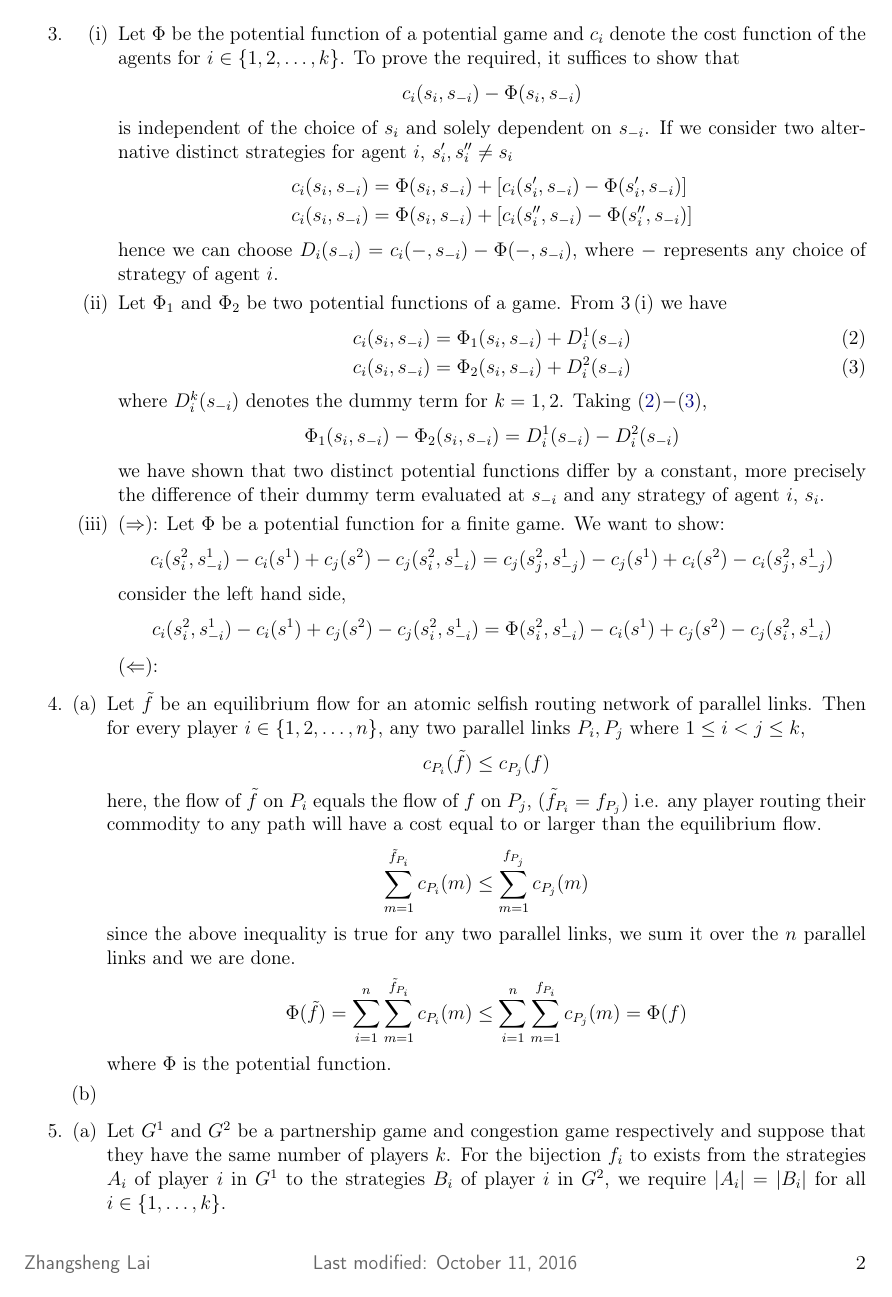
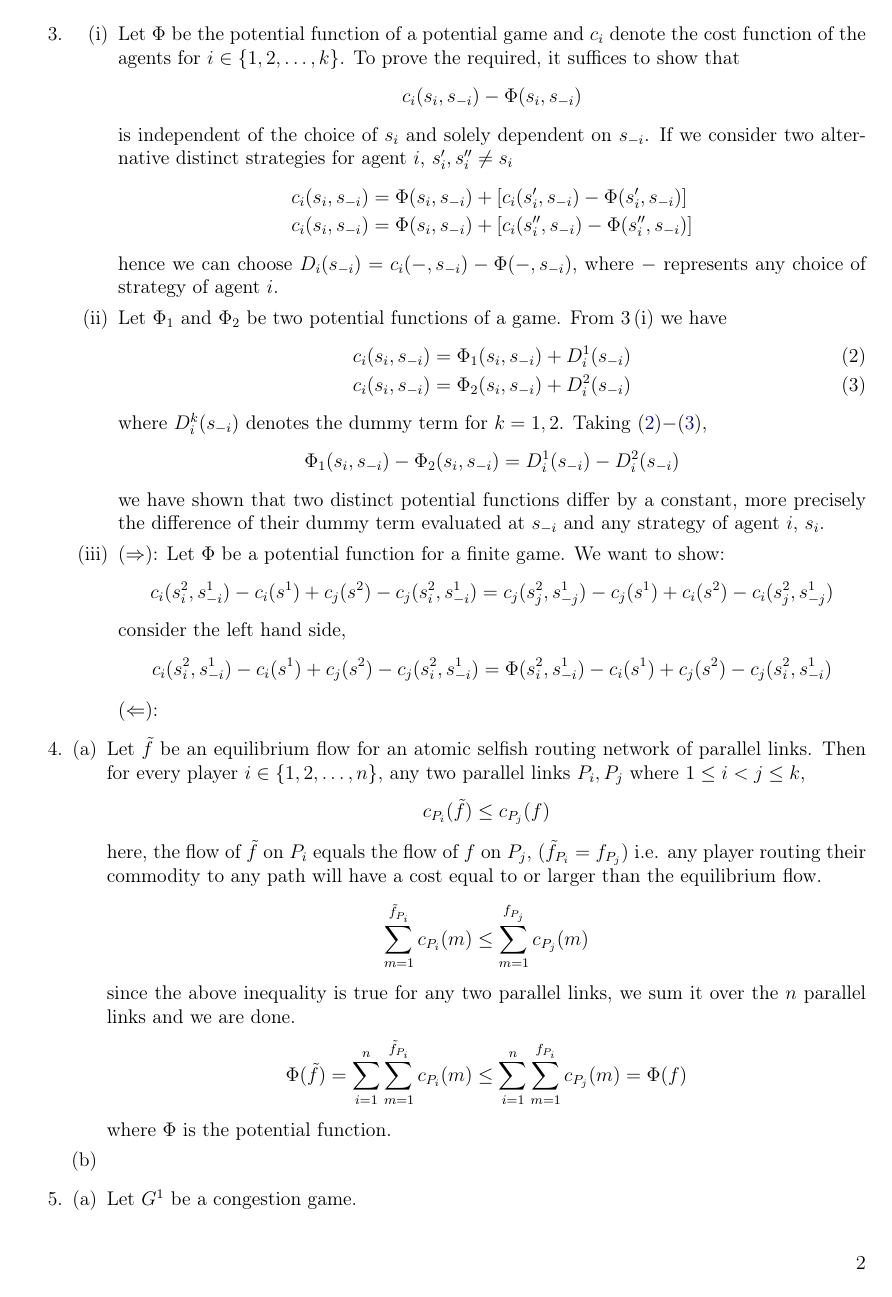
Before and after one commit to zunction/HomeworkTeX, a LaTeX problem sheet (hw1.tex): page 2 of 2. Compiled offline with pdfLaTeX.

Commit message:
changes to agthw1

```diff
--- a/hw1.tex
+++ b/hw1.tex
@@ -70,8 +70,11 @@
 \fancyhead{}
 \renewcommand{\headrulewidth}{0pt}
 
-\lfoot{\color{black!60}{\sffamily Zhangsheng Lai}}
-\cfoot{\color{black!60}{\sffamily Last modified: \today}}
+\lfoot{}
+\cfoot{}
+
+%\lfoot{\color{black!60}{\sffamily Zhangsheng Lai}}
+%\cfoot{\color{black!60}{\sffamily Last modified: \today}}
 \rfoot{\textsc{\thepage}}
 
 
@@ -182,7 +185,9 @@ where $\Phi$ is the potential function.
 
 \item
 \begin{enumerate}[(a)]
-\item Let $G^1$ and $G^2$ be a partnership game and congestion game respectively and suppose that they have the same number of players $k$. For the bijection $f_i$ to exists from the strategies $A_i$ of player $i$ in $G^1$ to the strategies $B_i$ of player $i$ in $G^2$, we require $|A_i|=|B_i|$ for all $i\in \{1,\ldots,k\}$.
+\item Let $G^1$ be a congestion game.
+
+%Let $G^1$ and $G^2$ be a partnership game and congestion game respectively and suppose that they have the same number of players $k$. For the bijection $f_i$ to exists from the strategies $A_i$ of player $i$ in $G^1$ to the strategies $B_i$ of player $i$ in $G^2$, we require $|A_i|=|B_i|$ for all $i\in \{1,\ldots,k\}$.
 
 
 \end{enumerate}
```
Also changed, not shown: hw1.pdf.
